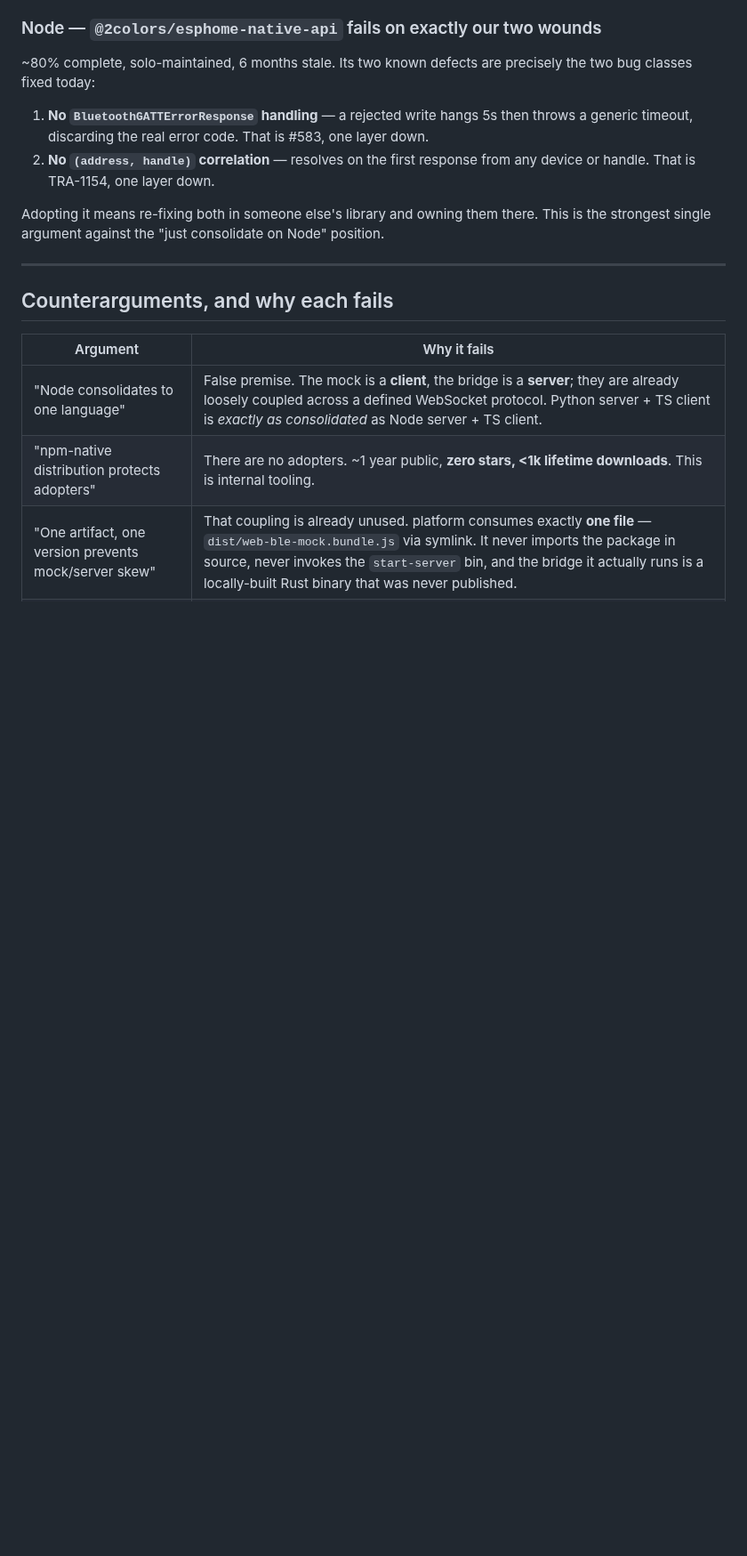
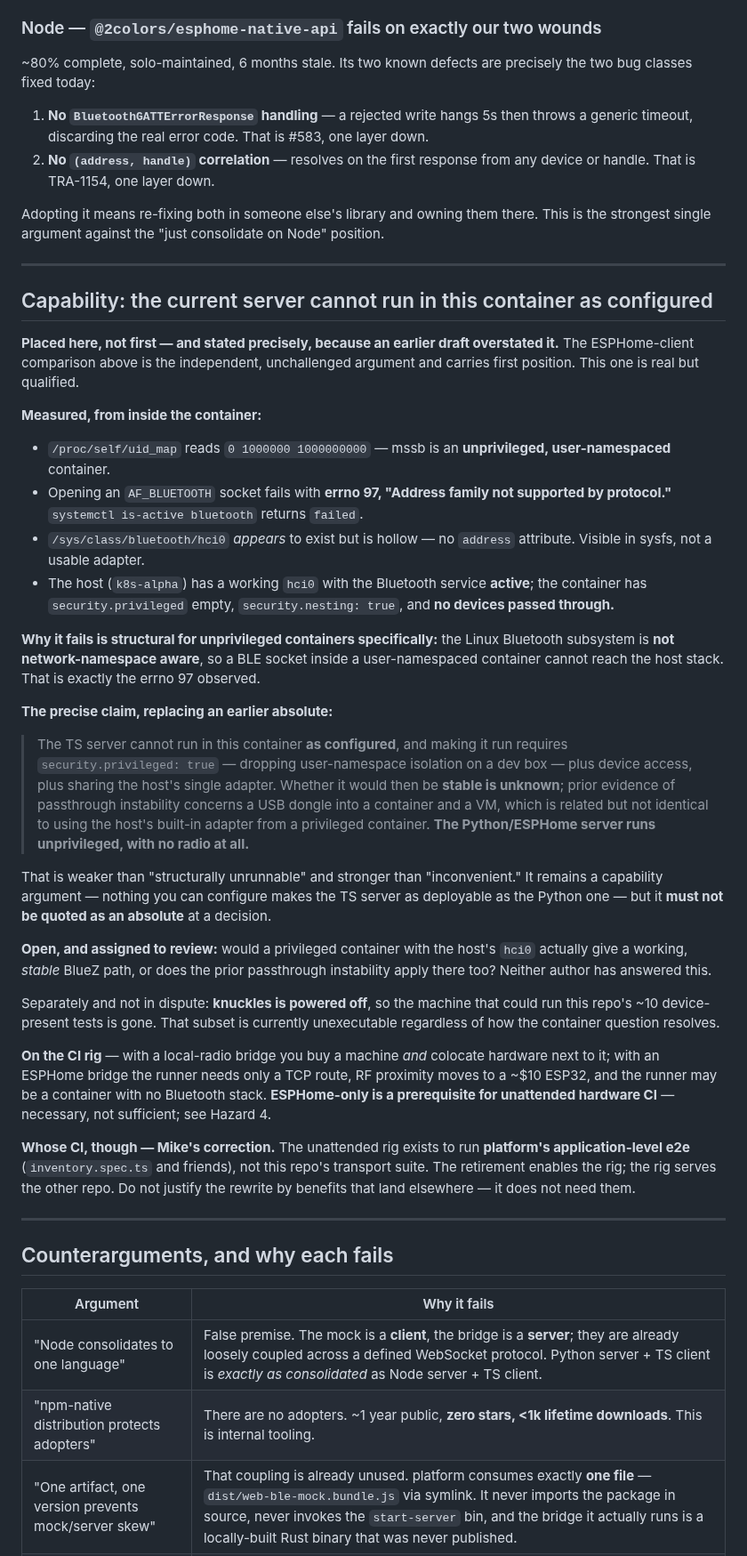
Before and after one commit to ble-mcp-test/ble-mcp-test, a Markdown page: docs/design/2026-08-23-python-bridge-rewrite.md, the part around one of its changes. Shown at 89% size. Rendered like a GitHub page; blank space fills up the shorter version.

```diff
--- a/docs/design/2026-08-23-python-bridge-rewrite.md
+++ b/docs/design/2026-08-23-python-bridge-rewrite.md
@@ -115,6 +77,60 @@ classes fixed today:
 
 Adopting it means re-fixing both in someone else's library and owning them there. This is the
 strongest single argument against the "just consolidate on Node" position.
+
+---
+
+## Capability: the current server cannot run in this container as configured
+
+**Placed here, not first — and stated precisely, because an earlier draft overstated it.** The
+ESPHome-client comparison above is the independent, unchallenged argument and carries first
+position. This one is real but qualified.
+
+**Measured, from inside the container:**
+
+- `/proc/self/uid_map` reads `0 1000000 1000000000` — mssb is an **unprivileged, user-namespaced**
+  container.
+- Opening an `AF_BLUETOOTH` socket fails with **errno 97, "Address family not supported by
+  protocol."** `systemctl is-active bluetooth` returns `failed`.
+- `/sys/class/bluetooth/hci0` *appears* to exist but is hollow — no `address` attribute. Visible in
+  sysfs, not a usable adapter.
+- The host (`k8s-alpha`) has a working `hci0` with the Bluetooth service **active**; the container
+  has `security.privileged` empty, `security.nesting: true`, and **no devices passed through.**
+
+**Why it fails is structural for unprivileged containers specifically:** the Linux Bluetooth
+subsystem is **not network-namespace aware**, so a BLE socket inside a user-namespaced container
+cannot reach the host stack. That is exactly the errno 97 observed.
+
+**The precise claim, replacing an earlier absolute:**
+
+> The TS server cannot run in this container **as configured**, and making it run requires
+> `security.privileged: true` — dropping user-namespace isolation on a dev box — plus device access,
+> plus sharing the host's single adapter. Whether it would then be **stable is unknown**; prior
+> evidence of passthrough instability concerns a USB dongle into a container and a VM, which is
+> related but not identical to using the host's built-in adapter from a privileged container.
+> **The Python/ESPHome server runs unprivileged, with no radio at all.**
+
+That is weaker than "structurally unrunnable" and stronger than "inconvenient." It remains a
+capability argument — nothing you can configure makes the TS server as deployable as the Python one
+— but it **must not be quoted as an absolute** at a decision.
+
+**Open, and assigned to review:** would a privileged container with the host's `hci0` actually give a
+working, *stable* BlueZ path, or does the prior passthrough instability apply there too? Neither
+author has answered this.
+
+Separately and not in dispute: **knuckles is powered off**, so the machine that could run this
+repo's ~10 device-present tests is gone. That subset is currently unexecutable regardless of how the
+container question resolves.
+
+**On the CI rig** — with a local-radio bridge you buy a machine *and* colocate hardware next to it;
+with an ESPHome bridge the runner needs only a TCP route, RF proximity moves to a ~$10 ESP32, and the
+runner may be a container with no Bluetooth stack. **ESPHome-only is a prerequisite for unattended
+hardware CI** — necessary, not sufficient; see Hazard 4.
+
+**Whose CI, though — Mike's correction.** The unattended rig exists to run **platform's
+application-level e2e** (`inventory.spec.ts` and friends), not this repo's transport suite. The
+retirement enables the rig; the rig serves the other repo. Do not justify the rewrite by benefits
+that land elsewhere — it does not need them.
 
 ---
 
```
Also changed, not shown: other parts of docs/design/2026-08-23-python-bridge-rewrite.md (+0 -38 lines).
